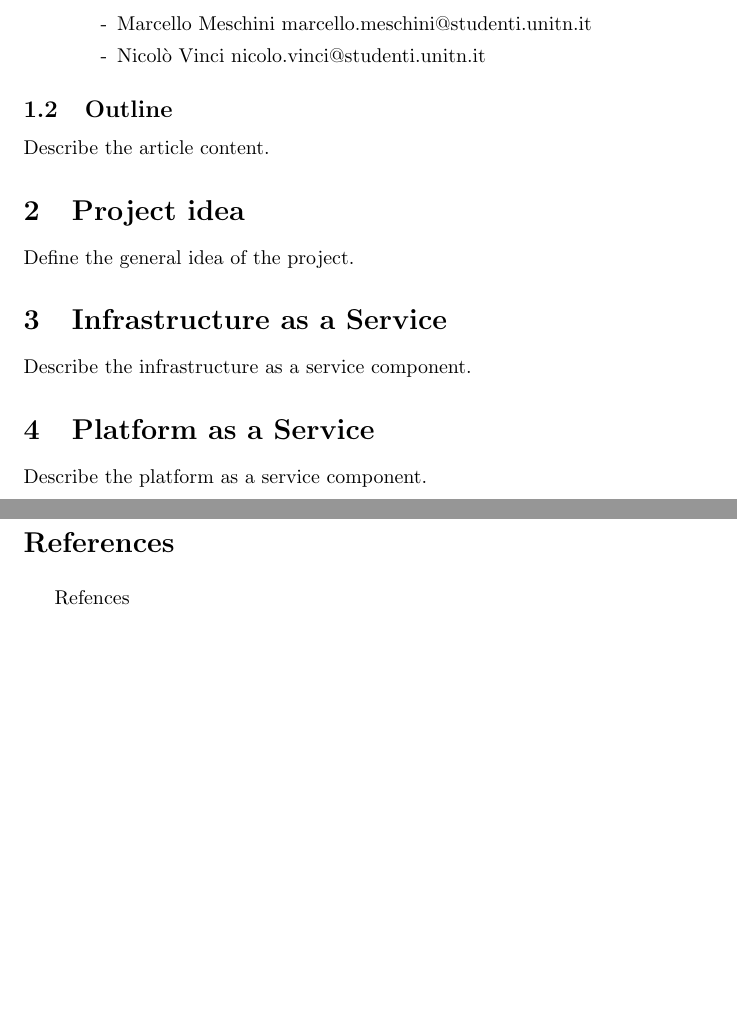
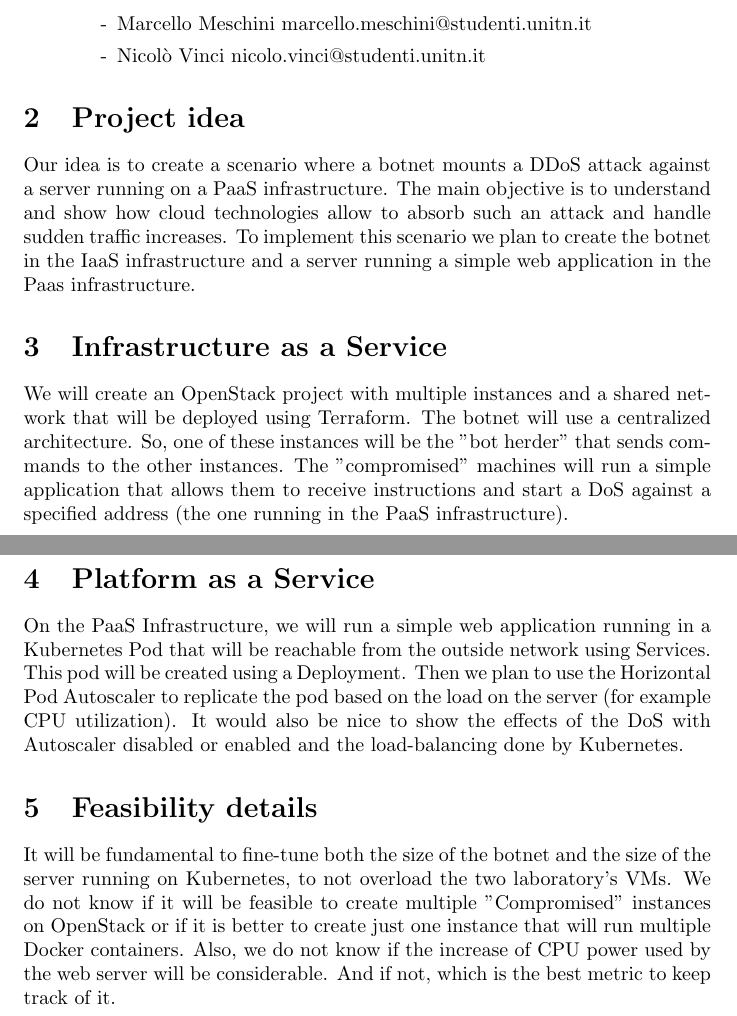
Before and after one commit to nico989/FogAndCloudComputing, a LaTeX document (11-arch-PROJECT_SLUG/11-arch-PROJECT_SLUG.tex): two parts of pages 1 and 2 of 2, joined at a grey line, cut so that both start at the same text, the shorter picture padded with empty space. Compiled offline with pdfLaTeX.

Commit message:
Written initial draft

```diff
--- a/11-arch-PROJECT_SLUG/11-arch-PROJECT_SLUG.tex
+++ b/11-arch-PROJECT_SLUG/11-arch-PROJECT_SLUG.tex
@@ -30,26 +30,23 @@
 
 \end{itemize}
 
-\subsection{Outline}
-\label{outline}
-Describe the article content.
-
-
-
 \section{Project idea}
 \label{idea}
-Define the general idea of the project.
+Our idea is to create a scenario where a botnet mounts a DDoS attack against a server running on a PaaS infrastructure. The main objective is to understand and show how cloud technologies allow to absorb such an attack and handle sudden traffic increases.
+To implement this scenario we plan to create the botnet in the IaaS infrastructure and a server running a simple web application in the Paas infrastructure.
 
 \section{Infrastructure as a Service}
 \label{iass}
-Describe the infrastructure as a service component.
+We will create an OpenStack project with multiple instances and a shared network that will be deployed using Terraform. The botnet will use a centralized architecture. So, one of these instances will be the "bot herder" that sends commands to the other instances. The "compromised" machines will run a simple application that allows them to receive instructions and start a DoS against a specified address (the one running in the PaaS infrastructure).
 
 \section{Platform as a Service}
 \label{pass}
-Describe the platform as a service component.
+On the PaaS Infrastructure, we will run a simple web application running in a Kubernetes Pod that will be reachable from the outside network using Services. This pod will be created using a Deployment.  Then we plan to use the Horizontal Pod Autoscaler to replicate the pod based on the load on the server (for example CPU utilization). It would also be nice to show the effects of the DoS with Autoscaler disabled or enabled and the load-balancing done by Kubernetes.
 
-\begin{thebibliography}{9}
-Refences
-\end{thebibliography}
+\section{Feasibility details}
+\label{feasibility}
+
+It will be fundamental to fine-tune both the size of the botnet and the size of the server running on Kubernetes, to not overload the two laboratory's VMs. We do not know if it will be feasible to create multiple "Compromised" instances on OpenStack or if it is better to create just one instance that will run multiple Docker containers. Also, we do not know if the increase of CPU power used by the web server will be considerable. And if not, which is the best metric to keep track of it.
+
 
 \end{document}
```
Also changed, not shown: 1 other file.
